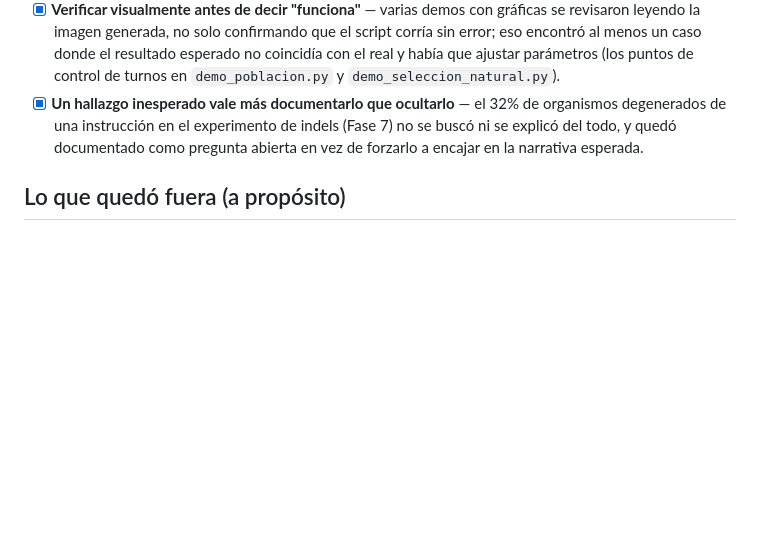
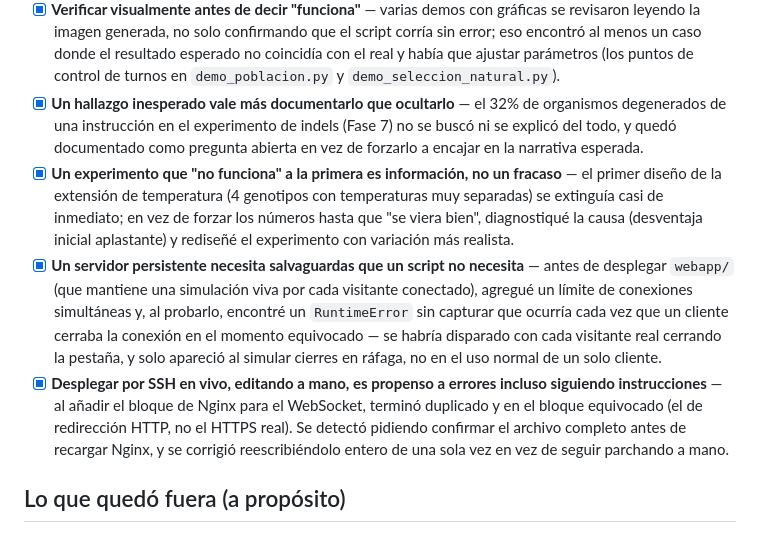
Before and after one commit to Ibsen-Soto-Art/proVida, a Markdown page: docs/aprendizajes.md, the part around the change. Rendered like a GitHub page; blank space fills up the shorter version.

```diff
--- a/docs/aprendizajes.md
+++ b/docs/aprendizajes.md
@@ -23,6 +23,9 @@ Checklist de lo que este proyecto dejó como evidencia de aprendizaje, con el ar
 - [x] **Explicar el "por qué" antes de escribir código cambia las decisiones que se toman** — varias veces el razonamiento biológico llevó a una decisión de diseño distinta a la que habría tomado por puro instinto de programador (ej. bonos multiplicativos en vez de aditivos por tarea, para que resolver varias tareas componga la ventaja en vez de sumarla linealmente).
 - [x] **Verificar visualmente antes de decir "funciona"** — varias demos con gráficas se revisaron leyendo la imagen generada, no solo confirmando que el script corría sin error; eso encontró al menos un caso donde el resultado esperado no coincidía con el real y había que ajustar parámetros (los puntos de control de turnos en `demo_poblacion.py` y `demo_seleccion_natural.py`).
 - [x] **Un hallazgo inesperado vale más documentarlo que ocultarlo** — el 32% de organismos degenerados de una instrucción en el experimento de indels (Fase 7) no se buscó ni se explicó del todo, y quedó documentado como pregunta abierta en vez de forzarlo a encajar en la narrativa esperada.
+- [x] **Un experimento que "no funciona" a la primera es información, no un fracaso** — el primer diseño de la extensión de temperatura (4 genotipos con temperaturas muy separadas) se extinguía casi de inmediato; en vez de forzar los números hasta que "se viera bien", diagnostiqué la causa (desventaja inicial aplastante) y rediseñé el experimento con variación más realista.
+- [x] **Un servidor persistente necesita salvaguardas que un script no necesita** — antes de desplegar `webapp/` (que mantiene una simulación viva por cada visitante conectado), agregué un límite de conexiones simultáneas y, al probarlo, encontré un `RuntimeError` sin capturar que ocurría cada vez que un cliente cerraba la conexión en el momento equivocado — se habría disparado con cada visitante real cerrando la pestaña, y solo apareció al simular cierres en ráfaga, no en el uso normal de un solo cliente.
+- [x] **Desplegar por SSH en vivo, editando a mano, es propenso a errores incluso siguiendo instrucciones** — al añadir el bloque de Nginx para el WebSocket, terminó duplicado y en el bloque equivocado (el de redirección HTTP, no el HTTPS real). Se detectó pidiendo confirmar el archivo completo antes de recargar Nginx, y se corrigió reescribiéndolo entero de una sola vez en vez de seguir parchando a mano.
 
 ## Lo que quedó fuera (a propósito)
 
```
Also changed, not shown: README.md (+3 -3 lines), docs/despliegue.md (+1 -1 lines).
